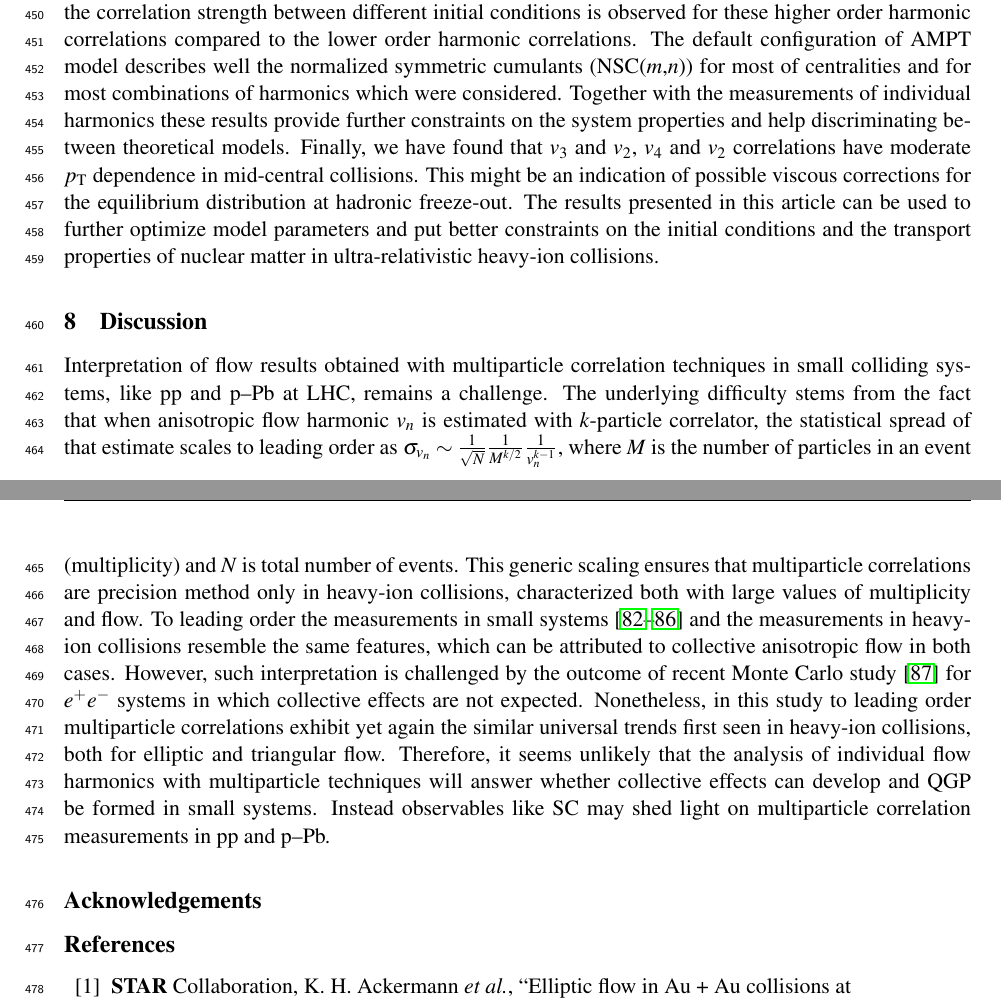
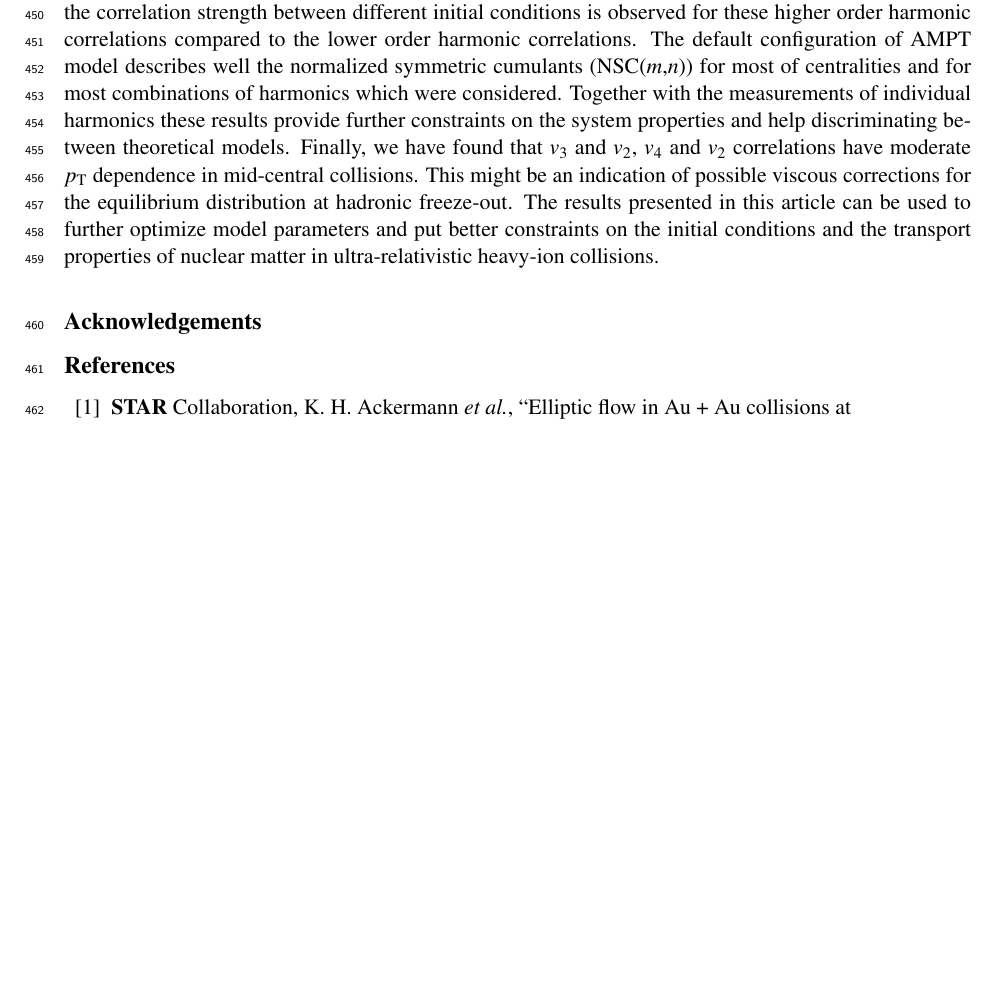
Before and after one commit to dongjokim/paperQConly, a LaTeX document (paper.tex, which reads longSC.tex): two parts of pages 15 and 16 of 22 before the commit and part of page 15 of 22 after it, the two joined at a grey line, cut so that both start at the same text, the shorter picture padded with empty space. Compiled offline with pdfLaTeX.

Commit message:
final for IRC2

```diff
--- a/longSC.tex
+++ b/longSC.tex
@@ -429,7 +429,7 @@ The default configuration of AMPT model describes well the normalized symmetric
 Finally, we have found that $v_3$ and $v_2$, $v_4$ and $v_2$ correlations have moderate $p_{\rm T}$ dependence in mid-central collisions. This might be an indication of possible viscous corrections for the equilibrium distribution at hadronic freeze-out.
 The results presented in this article can be used to further optimize model parameters and put better constraints on the initial conditions and the transport properties of nuclear matter in ultra-relativistic heavy-ion collisions.
 
-\section{Discussion}
-Interpretation of flow results obtained with multiparticle correlation techniques in small colliding systems, like pp and p--Pb at LHC, remains a challenge. The underlying difficulty stems from the fact that when anisotropic flow harmonic $v_n$ is estimated with $k$-particle correlator, the statistical spread of that estimate scales to leading order as $\sigma_{v_{n}}\sim\frac{1}{\sqrt{N}}\frac{1}{M^{k/2}}\frac{1}{v_{n}^{k-1}}$, where $M$ is the number of particles in an event (multiplicity) and $N$ is total number of events. This generic scaling ensures that multiparticle correlations are precision method only in heavy-ion collisions, characterized both with large values of multiplicity and flow. To leading order the measurements in small systems~\cite{Aad:2013fja,Abelev:2014mda,Khachatryan:2015waa,Adamczyk:2015xjc,Adare:2015ctn} and the measurements in heavy-ion collisions resemble the same features, which can be attributed to collective anisotropic flow in both cases. However, such interpretation is challenged by the outcome of recent Monte Carlo study~\cite{Loizides:2016tew} for $e^+e^-$ systems in which collective effects are not expected. Nonetheless, in this study to leading order multiparticle correlations exhibit yet again the similar universal trends first seen in heavy-ion collisions, both for elliptic and triangular flow. Therefore, it seems unlikely that the analysis of individual flow harmonics with multiparticle techniques will answer whether collective effects can develop and QGP be formed in small systems.
-Instead observables like SC may shed light on multiparticle correlation measurements in pp and p--Pb.
+%\section{Discussion}
+%Interpretation of flow results obtained with multiparticle correlation techniques in small colliding systems, like pp and p--Pb at LHC, remains a challenge. The underlying difficulty stems from the fact that when anisotropic flow harmonic $v_n$ is estimated with $k$-particle correlator, the statistical spread of that estimate scales to leading order as $\sigma_{v_{n}}\sim\frac{1}{\sqrt{N}}\frac{1}{M^{k/2}}\frac{1}{v_{n}^{k-1}}$, where $M$ is the number of particles in an event (multiplicity) and $N$ is total number of events. This generic scaling ensures that multiparticle correlations are precision method only in heavy-ion collisions, characterized both with large values of multiplicity and flow. To leading order the measurements in small systems~\cite{Aad:2013fja,Abelev:2014mda,Khachatryan:2015waa,Adamczyk:2015xjc,Adare:2015ctn} and the measurements in heavy-ion collisions resemble the same features, which can be attributed to collective anisotropic flow in both cases. However, such interpretation is challenged by the outcome of recent Monte Carlo study~\cite{Loizides:2016tew} for $e^+e^-$ systems in which collective effects are not expected. Nonetheless, in this study to leading order multiparticle correlations exhibit yet again the similar universal trends first seen in heavy-ion collisions, both for elliptic and triangular flow. Therefore, it seems unlikely that the analysis of individual flow harmonics with multiparticle techniques will answer whether collective effects can develop and QGP be formed in small systems.
+%Instead observables like SC may shed light on multiparticle correlation measurements in pp and p--Pb.
 %%%instead new observables, like SC, might provide the final answer due to their better sensitivity~\cite{Niemi:2012aj,ALICE:2016kpq}.
```
Also changed, not shown: paper.tex (+1 -1 lines), paper.pdf (added), 1 other file.
